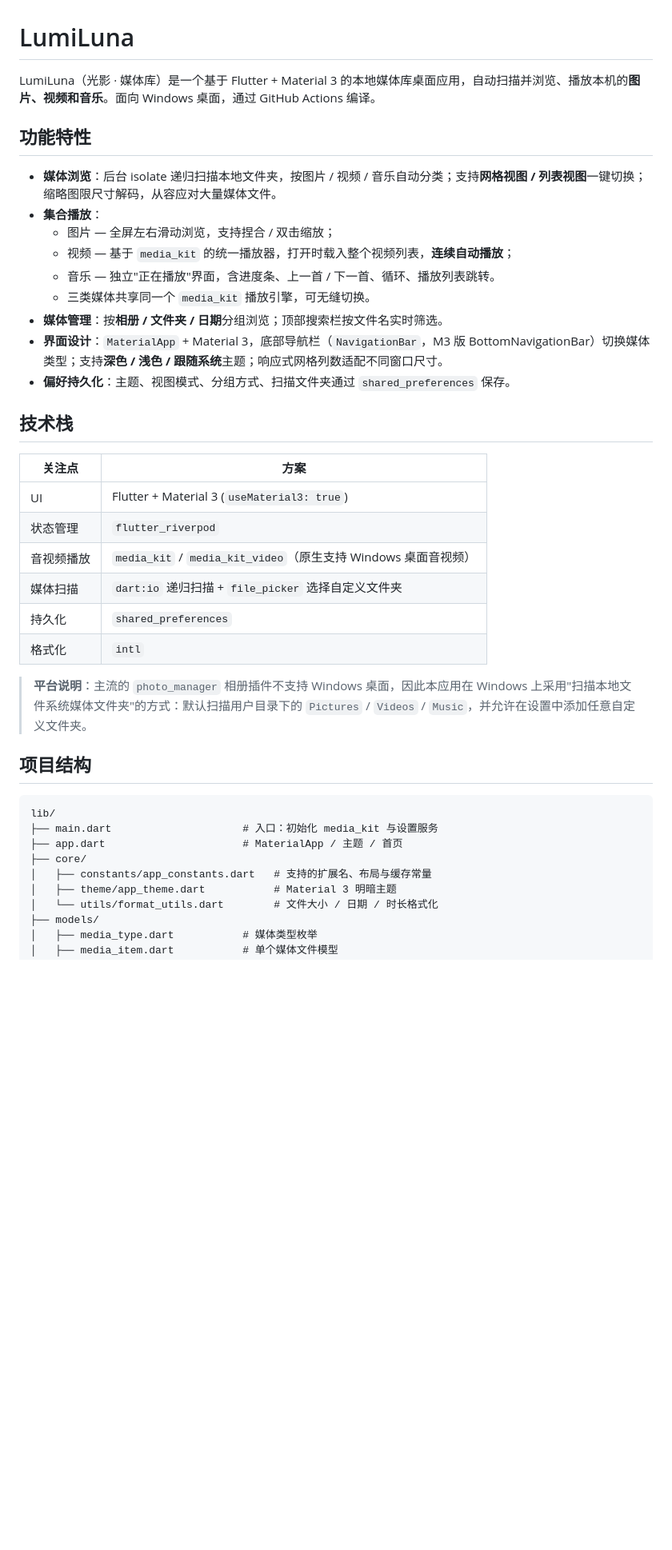
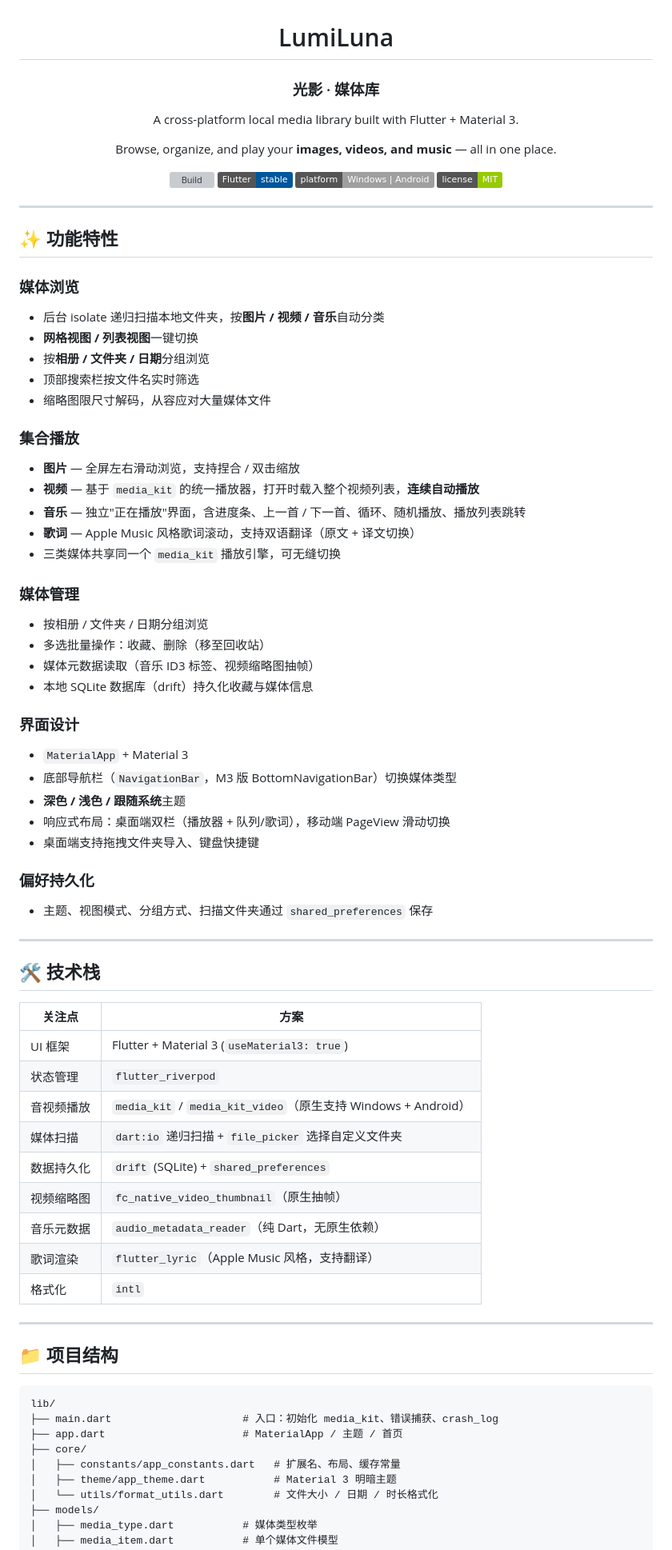
Before and after one commit to Flygeon/LumiLuna, a Markdown page: README.md, the part around one of its changes. Shown at 80% size. Drawn GitHub-style; badges without logos; blank space fills up the shorter version; grey boxes are pictures that could not be loaded.

Commit message:
docs: optimize README — badges, full feature list, platform matrix, download section

````diff
--- a/README.md
+++ b/README.md
@@ -1,40 +3,78 @@
 # LumiLuna
 
-LumiLuna（光影 · 媒体库）是一个基于 Flutter + Material 3 的本地媒体库桌面应用，自动扫描并浏览、播放本机的**图片、视频和音乐**。面向 Windows 桌面，通过 GitHub Actions 编译。
+### 光影 · 媒体库
 
-## 功能特性
+A cross-platform local media library built with Flutter + Material 3.
 
-- **媒体浏览**：后台 isolate 递归扫描本地文件夹，按图片 / 视频 / 音乐自动分类；支持**网格视图 / 列表视图**一键切换；缩略图限尺寸解码，从容应对大量媒体文件。
-- **集合播放**：
-  - 图片 — 全屏左右滑动浏览，支持捏合 / 双击缩放；
-  - 视频 — 基于 `media_kit` 的统一播放器，打开时载入整个视频列表，**连续自动播放**；
-  - 音乐 — 独立"正在播放"界面，含进度条、上一首 / 下一首、循环、播放列表跳转。
-  - 三类媒体共享同一个 `media_kit` 播放引擎，可无缝切换。
-- **媒体管理**：按**相册 / 文件夹 / 日期**分组浏览；顶部搜索栏按文件名实时筛选。
-- **界面设计**：`MaterialApp` + Material 3，底部导航栏（`NavigationBar`，M3 版 BottomNavigationBar）切换媒体类型；支持**深色 / 浅色 / 跟随系统**主题；响应式网格列数适配不同窗口尺寸。
-- **偏好持久化**：主题、视图模式、分组方式、扫描文件夹通过 `shared_preferences` 保存。
+Browse, organize, and play your **images, videos, and music** — all in one place.
 
-## 技术栈
+[![Build](https://github.com/Flygeon/LumiLuna/actions/workflows/build-windows.yml/badge.svg)](https://github.com/Flygeon/LumiLuna/actions/workflows/build-windows.yml)
+[![Flutter](https://img.shields.io/badge/Flutter-stable-02569B?logo=flutter&logoColor=white)](https://flutter.dev)
+[![Platform](https://img.shields.io/badge/platform-Windows%20%7C%20Android-lightgrey)](#平台支持)
+[![License](https://img.shields.io/badge/license-MIT-green)](LICENSE)
+
+</div>
+
+---
+
+## ✨ 功能特性
+
+### 媒体浏览
+- 后台 isolate 递归扫描本地文件夹，按**图片 / 视频 / 音乐**自动分类
+- **网格视图 / 列表视图**一键切换
+- 按**相册 / 文件夹 / 日期**分组浏览
+- 顶部搜索栏按文件名实时筛选
+- 缩略图限尺寸解码，从容应对大量媒体文件
+
+### 集合播放
+- **图片** — 全屏左右滑动浏览，支持捏合 / 双击缩放
+- **视频** — 基于 `media_kit` 的统一播放器，打开时载入整个视频列表，**连续自动播放**
+- **音乐** — 独立"正在播放"界面，含进度条、上一首 / 下一首、循环、随机播放、播放列表跳转
+- **歌词** — Apple Music 风格歌词滚动，支持双语翻译（原文 + 译文切换）
+- 三类媒体共享同一个 `media_kit` 播放引擎，可无缝切换
+
+### 媒体管理
+- 按相册 / 文件夹 / 日期分组浏览
+- 多选批量操作：收藏、删除（移至回收站）
+- 媒体元数据读取（音乐 ID3 标签、视频缩略图抽帧）
+- 本地 SQLite 数据库（drift）持久化收藏与媒体信息
+
+### 界面设计
+- `MaterialApp` + Material 3
+- 底部导航栏（`NavigationBar`，M3 版 BottomNavigationBar）切换媒体类型
+- **深色 / 浅色 / 跟随系统**主题
+- 响应式布局：桌面端双栏（播放器 + 队列/歌词），移动端 PageView 滑动切换
+- 桌面端支持拖拽文件夹导入、键盘快捷键
+
+### 偏好持久化
+- 主题、视图模式、分组方式、扫描文件夹通过 `shared_preferences` 保存
+
+---
+
+## 🛠 技术栈
 
 | 关注点 | 方案 |
 | --- | --- |
-| UI | Flutter + Material 3 (`useMaterial3: true`) |
+| UI 框架 | Flutter + Material 3 (`useMaterial3: true`) |
 | 状态管理 | `flutter_riverpod` |
-| 音视频播放 | `media_kit` / `media_kit_video`（原生支持 Windows 桌面音视频） |
+| 音视频播放 | `media_kit` / `media_kit_video`（原生支持 Windows + Android） |
 | 媒体扫描 | `dart:io` 递归扫描 + `file_picker` 选择自定义文件夹 |
-| 持久化 | `shared_preferences` |
+| 数据持久化 | `drift` (SQLite) + `shared_preferences` |
+| 视频缩略图 | `fc_native_video_thumbnail`（原生抽帧） |
+| 音乐元数据 | `audio_metadata_reader`（纯 Dart，无原生依赖） |
+| 歌词渲染 | `flutter_lyric`（Apple Music 风格，支持翻译） |
 | 格式化 | `intl` |
 
-> **平台说明**：主流的 `photo_manager` 相册插件不支持 Windows 桌面，因此本应用在 Windows 上采用"扫描本地文件系统媒体文件夹"的方式：默认扫描用户目录下的 `Pictures` / `Videos` / `Music`，并允许在设置中添加任意自定义文件夹。
+---
 
-## 项目结构
+## 📁 项目结构
 
 ```
 lib/
-├── main.dart                     # 入口：初始化 media_kit 与设置服务
+├── main.dart                     # 入口：初始化 media_kit、错误捕获、crash_log
 ├── app.dart                      # MaterialApp / 主题 / 首页
 ├── core/
-│   ├── constants/app_constants.dart   # 支持的扩展名、布局与缓存常量
+│   ├── constants/app_constants.dart   # 扩展名、布局、缓存常量
 │   ├── theme/app_theme.dart           # Material 3 明暗主题
 │   └── utils/format_utils.dart        # 文件大小 / 日期 / 时长格式化
 ├── models/
````
Also changed, not shown: other parts of README.md (+73 -14 lines).
